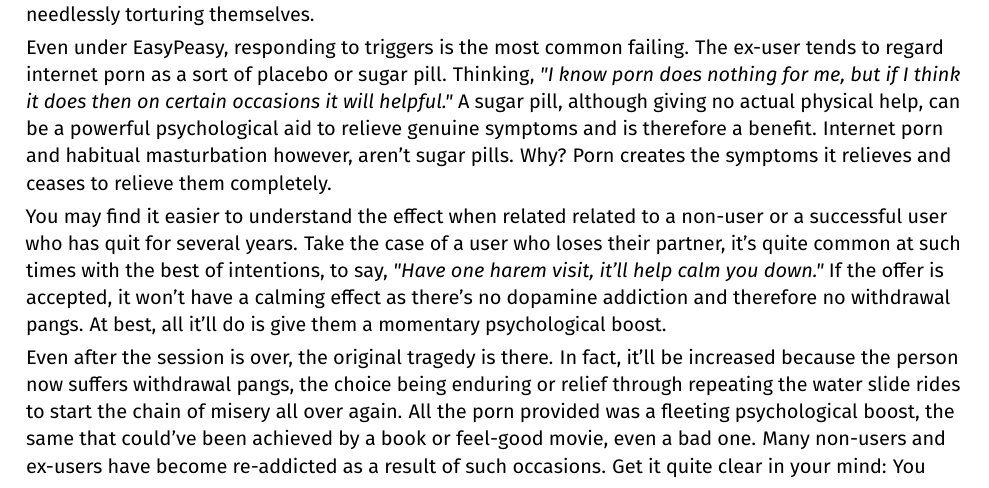
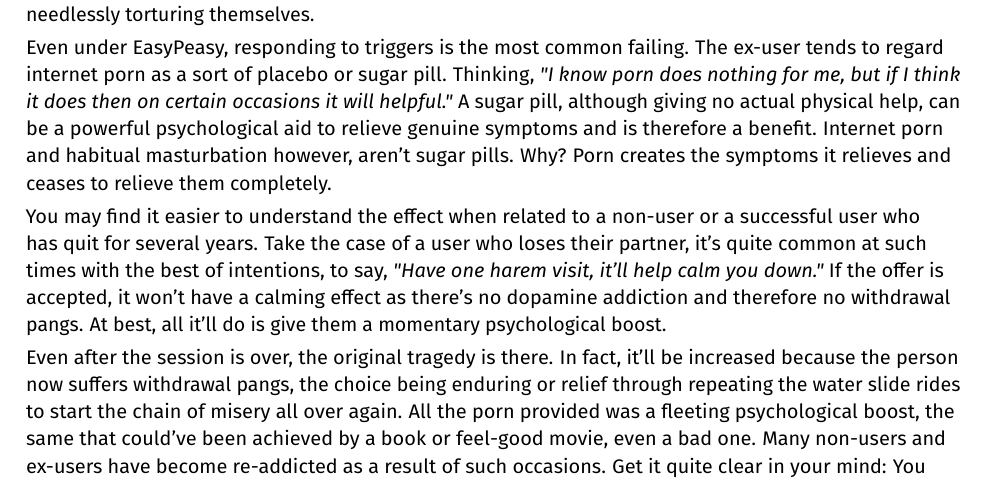
Before and after one commit to agomesp/ometodofacil, a LaTeX thesis (easypeasy.tex, which reads tex/01-22-the-withdrawal-period.tex): part of page 44 of 60, cut so that both start at the same text. Compiled offline with pdfLaTeX.

Commit message:
Update 01-22-the-withdrawal-period.tex

```diff
--- a/tex/01-22-the-withdrawal-period.tex
+++ b/tex/01-22-the-withdrawal-period.tex
@@ -21,7 +21,7 @@ Because of the association of entitlement to sex with their well-being, they're
 
 Even under EasyPeasy, responding to triggers is the most common failing. The ex-user tends to regard internet porn as a sort of placebo or sugar pill. Thinking, \textit{"I know porn does nothing for me, but if I think it does then on certain occasions it will helpful."} A sugar pill, although giving no actual physical help, can be a powerful psychological aid to relieve genuine symptoms and is therefore a benefit. Internet porn and habitual masturbation however, aren't sugar pills. Why? Porn creates the symptoms it relieves and ceases to relieve them completely.
 
-You may find it easier to understand the effect when related related to a non-user or a successful user who has quit for several years. Take the case of a user who loses their partner, it's quite common at such times with the best of intentions, to say, \textit{"Have one harem visit, it'll help calm you down."} If the offer is accepted, it won't have a calming effect as there's no dopamine addiction and therefore no withdrawal pangs. At best, all it'll do is give them a momentary psychological boost.
+You may find it easier to understand the effect when related to a non-user or a successful user who has quit for several years. Take the case of a user who loses their partner, it's quite common at such times with the best of intentions, to say, \textit{"Have one harem visit, it'll help calm you down."} If the offer is accepted, it won't have a calming effect as there's no dopamine addiction and therefore no withdrawal pangs. At best, all it'll do is give them a momentary psychological boost.
 
 Even after the session is over, the original tragedy is there. In fact, it'll be increased because the person now suffers withdrawal pangs, the choice being enduring or relief through repeating the water slide rides to start the chain of misery all over again. All the porn provided was a fleeting psychological boost, the same that could've been achieved by a book or feel-good movie, even a bad one. Many non-users and ex-users have become re-addicted as a result of such occasions. Get it quite clear in your mind: You don't need the dopamine rush and are only torturing yourself further by continuing to regard it as some sort of prop or boost. There's no need to be miserable.
 
```
